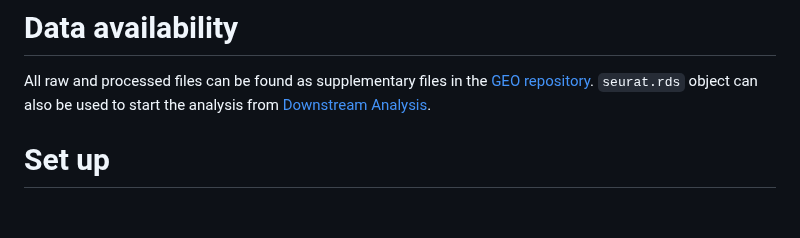
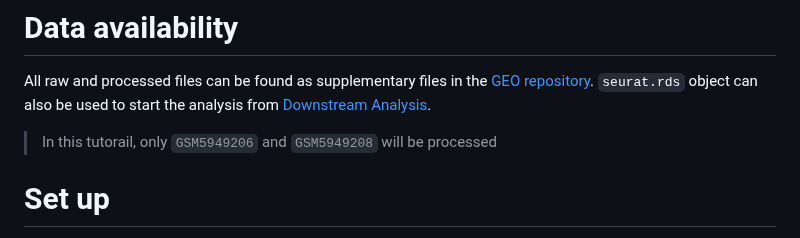
Before and after one commit to bartosovic-lab/nanoscope, a Markdown page: README.md, the part around the change. GitHub-like rendering; blank space fills up the shorter version.

Commit message:
Update README.md
2 samples to be processed

```diff
--- a/README.md
+++ b/README.md
@@ -14,6 +14,8 @@ The pipeline is composed three majors axes, [Set Up](#set-up), [Preprocessing](#
 # Data availability
 All raw and processed files can be found as supplementary files in the [GEO repository](https://www.ncbi.nlm.nih.gov/geo/query/acc.cgi?acc=GSE198467).
 `seurat.rds` object can also be used to start the analysis from [Downstream Analysis](#downstream-analysis).
+
+> In this tutorail, only `GSM5949206` and `GSM5949208` will be processed
 
 # Set up
 The whole project has been run on a High Performance Computing (HPC) linux cluster under CentOS (release:7.9.2009) with htcondor workflow management system.
```
